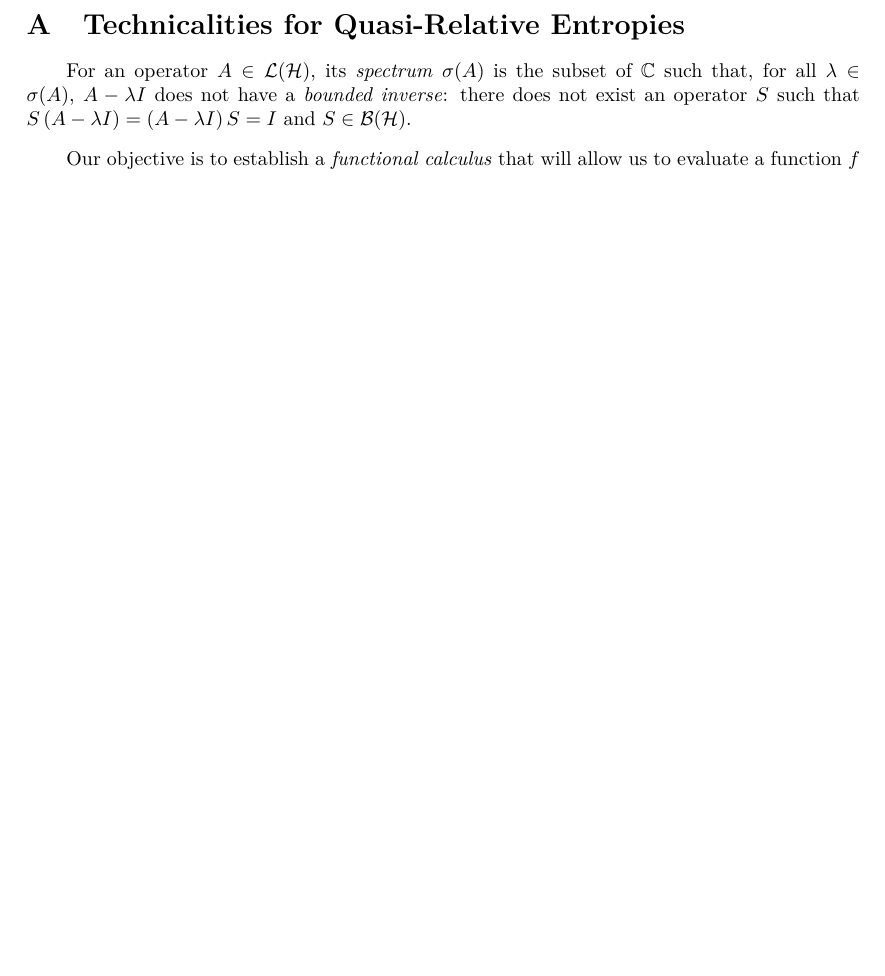
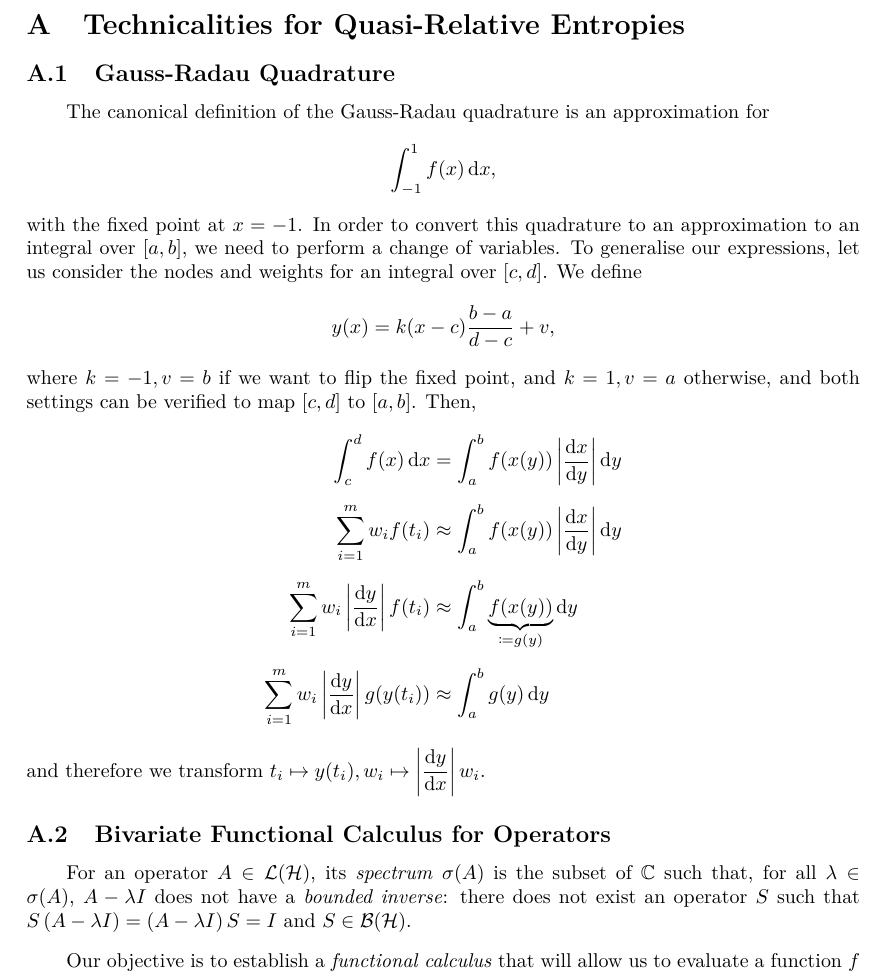
Before and after one commit to aquohn/diqkd-distillation, a LaTeX document (wiring/wiring.tex): part of page 59 of 61, cut so that both start at the same text, the shorter picture padded with empty space. Compiled offline with pdfLaTeX.

Commit message:
Work out reparametrisation of Gauss-Radau quadrature

```diff
--- a/wiring/wiring.tex
+++ b/wiring/wiring.tex
@@ -1762,6 +1762,23 @@
     \begin{appendices}
       \section{Technicalities for Quasi-Relative Entropies}\label{sec:qretech}
 
+      \subsection{Gauss-Radau Quadrature}
+
+      The canonical definition of the Gauss-Radau quadrature is an approximation for
+      \[ \int_{-1}^{1} f(x) \dif{x}, \]
+      with the fixed point at \(x = -1\). In order to convert this quadrature to an approximation to an integral over \(\ccintv{a}{b}\), we need to perform a change of variables. To generalise our expressions, let us consider the nodes and weights for an integral over \(\ccintv{c}{d}\). We define
+      \[ y(x) = k(x - c)\frac{b - a}{d - c} + v, \]
+      where \(k = -1, v = b\) if we want to flip the fixed point, and \(k = 1, v = a\) otherwise, and both settings can be verified to map \(\ccintv{c}{d}\) to \(\ccintv{a}{b}\). Then,
+      \begin{align*}
+        \int_{c}^{d} f(x) \dif{x} &= \int_{a}^{b} f(x(y)) \abs{\diff{x}{y}} \dif{y} \\
+        \sum_{i=1}^m w_i f(t_i) &\approx \int_{a}^{b} f(x(y)) \abs{\diff{x}{y}} \dif{y} \\
+        \sum_{i=1}^m w_i \abs{\diff{y}{x}} f(t_i) &\approx \int_{a}^{b} \underbrace{f(x(y))}_{\coloneqq g(y)} \dif{y} \\
+        \sum_{i=1}^m w_i \abs{\diff{y}{x}} g(y(t_i)) &\approx \int_{a}^{b} g(y) \dif{y}
+      \end{align*}
+      and therefore we transform \(t_i \mapsto y(t_i), w_i \mapsto \abs{\diff{y}{x}} w_i\).
+
+      \subsection{Bivariate Functional Calculus for Operators}
+
       For an operator \(A \in \mathcal{L}(\Hs)\), its \emph{spectrum} \(\sigma(A)\) is the subset of \(\C\) such that, for all \(\lambda \in \sigma(A)\), \(A - \lambda I\) does not have a \emph{bounded inverse}: there does not exist an operator \(S\) such that \(S\left( A - \lambda I \right) = \left( A - \lambda I \right)S =  I\) and \(S \in \mathcal{B}(\Hs)\).
 
       Our objective is to establish a \emph{functional calculus} that will allow us to evaluate a function  \(f\) with scalar output on operators. In the finite-dimensional case this is straightforward for normal operators (obeying \(AA^{\dagger} = A^{\dagger}A\)): for an operator \(A\) with eigenvalues \(\{\lambda_i\}\) and corresponding eigenprojectors \(\{\Pi_{\lambda_i}\}\),
```
Also changed, not shown: code/DIQKDWiring.jl/Project.toml (+1 -0 lines), wiring/wiring.tex (2 more changed lines), 1 other file.
